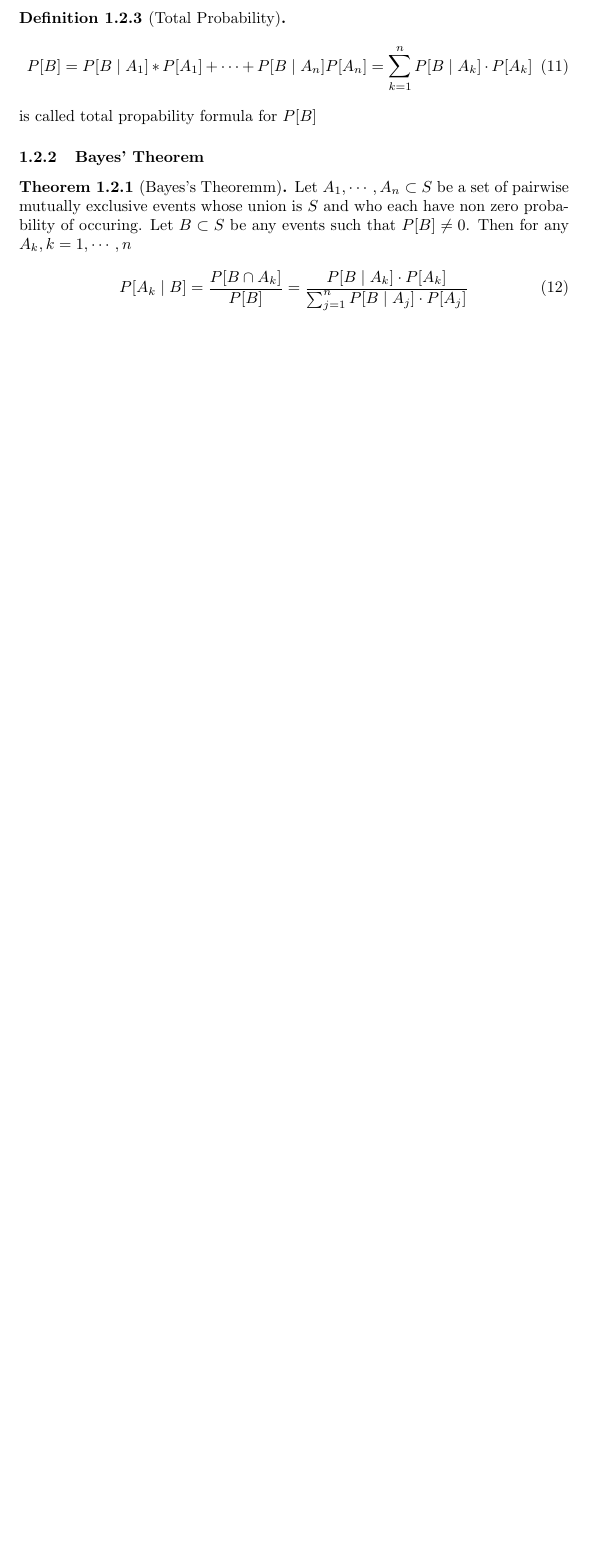
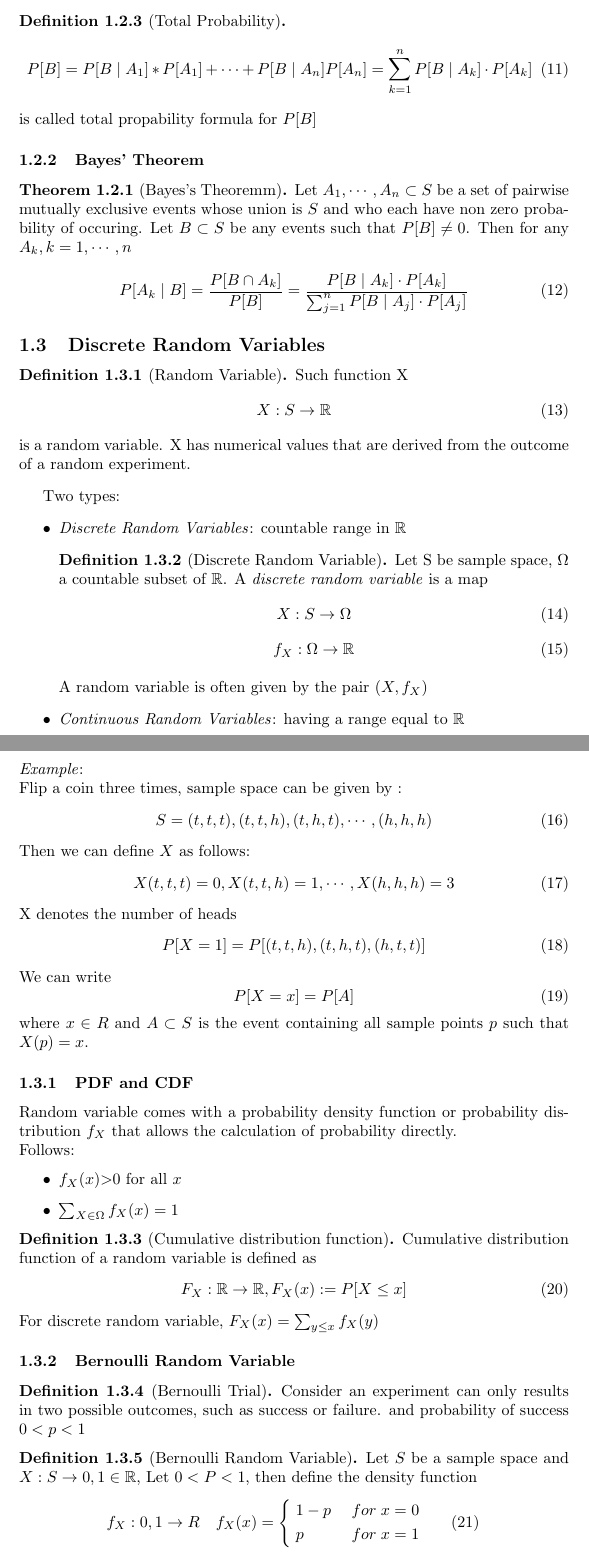
Before and after one commit to Chen-Yulin/Lecture-Notes, a LaTeX document (Class-note.tex): part of page 3 of 3 before the commit and two parts of pages 3 and 4 of 4 after it, the two joined at a grey line, cut so that both start at the same text, the shorter picture padded with empty space. Compiled offline with pdfLaTeX.

Commit message:
append discrete random variables

```diff
--- a/Class-note.tex
+++ b/Class-note.tex
@@ -116,5 +116,74 @@
     \end{equation}
 \end{theorem}
 
+\subsection{Discrete Random Variables}
+\begin{definition}[Random Variable]
+    Such function X
+    \begin{equation}
+        X: S \rightarrow \mathbb{R}
+    \end{equation}
+    is a random variable. X has numerical values that are derived from the outcome of a random experiment.
+\end{definition}
+Two types:
+\begin{itemize}
+    \item \emph{Discrete Random Variables}: countable range in $\mathbb{R}$
+        \begin{definition}[Discrete Random Variable]
+            Let S be sample space, $\Omega$ a countable subset of $\mathbb{R}$.
+            A \emph{discrete random variable} is a map
+            \begin{equation}
+                X: S\rightarrow \Omega
+            \end{equation}
+            \begin{equation}
+                f_X: \Omega \rightarrow \mathbb{R}
+            \end{equation}
+        \end{definition}
+        A random variable is often given by the pair $(X,f_X)$
+    \item \emph{Continuous Random Variables}: having a range equal to $\mathbb{R}$
+\end{itemize}
+\emph{Example}:\\
+Flip a coin three times, sample space can be given by :
+\begin{equation}
+    S={(t,t,t),(t,t,h),(t,h,t),\dotsm,(h,h,h)}
+\end{equation}
+Then we can define $X$ as follows:
+\begin{equation}
+    X(t,t,t)=0,X(t,t,h)=1,\dotsm,X(h,h,h)=3
+\end{equation}
+X denotes the number of heads
+\begin{equation}
+    P[X=1]=P[(t,t,h),(t,h,t),(h,t,t)]
+\end{equation}
+We can write
+\begin{equation}
+    P[X=x] = P[A]
+\end{equation}
+where $x \in R$ and $A \subset S$ is the event containing all sample points $p$ such that $X(p)=x$.
 
-
+\subsubsection{PDF and CDF}
+Random variable comes with a probability density function or probability distribution $f_X$ that allows the calculation of probability directly.\\
+Follows:
+\begin{itemize}
+    \item $f_X(x)\textgreater 0$ for all $x$
+    \item $\sum_{X\in \Omega} f_X(x)=1$
+\end{itemize}
+\begin{definition}[Cumulative distribution function]
+    Cumulative distribution function of a random variable is defined as
+    \begin{equation}
+        F_X:\mathbb{R}\rightarrow \mathbb{R}, F_X(x):=P[X\leq x]
+    \end{equation}
+    For discrete random variable, $F_X(x) = \sum_{y\leq x} f_X(y) $
+\end{definition}
+\subsubsection{Bernoulli Random Variable}
+\begin{definition}[Bernoulli Trial]
+Consider an experiment can only results in two possible outcomes, such as success or failure.
+and probability of success $0<p<1$
+\end{definition}
+\begin{definition}[Bernoulli Random Variable]
+    Let $S$ be a sample space and $X:S\rightarrow {0,1}\in \mathbb{R}$, Let $0<P<1$, then define the density function
+    \begin{equation}
+        f_X:{0,1}\rightarrow R \quad f_X(x)=\left \{
+            \begin{aligned}
+                &\;1-p\; &for\; x=0\qquad \\
+                &\;p  & for\;x=1\qquad
+            \end{aligned}
+    \end{equation}
```
Also changed, not shown: Class-note.pdf, Class-note.tex (6 more changed lines), 6 other files.
